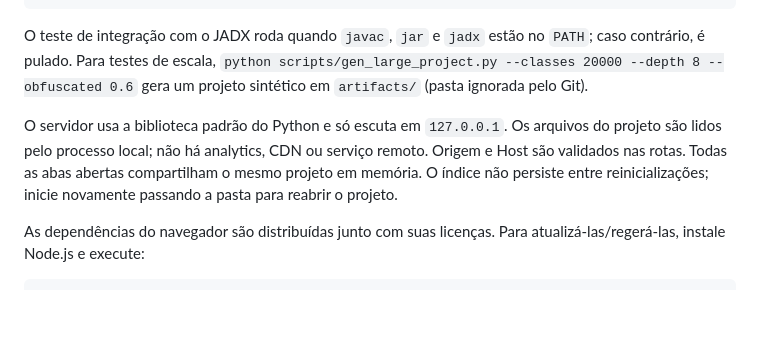
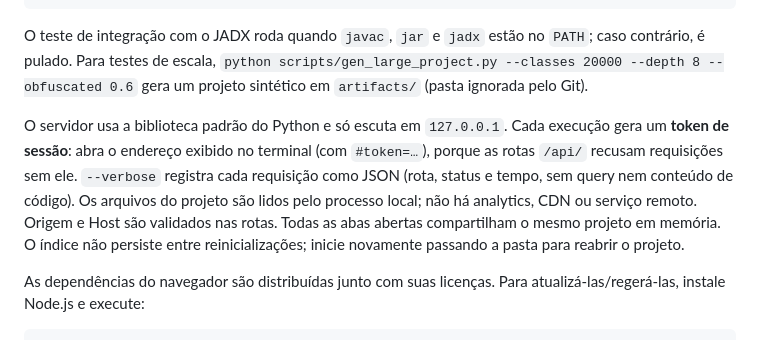
Before and after one commit to Rafawaldrigues/jadx-atlas, a Markdown page: README.md, the part around the change. GitHub-like rendering; blank space fills up the shorter version.

```diff
--- a/README.md
+++ b/README.md
@@ -135,7 +135,7 @@ npm run check
 
 O teste de integração com o JADX roda quando `javac`, `jar` e `jadx` estão no `PATH`; caso contrário, é pulado. Para testes de escala, `python scripts/gen_large_project.py --classes 20000 --depth 8 --obfuscated 0.6` gera um projeto sintético em `artifacts/` (pasta ignorada pelo Git).
 
-O servidor usa a biblioteca padrão do Python e só escuta em `127.0.0.1`. Os arquivos do projeto são lidos pelo processo local; não há analytics, CDN ou serviço remoto. Origem e Host são validados nas rotas. Todas as abas abertas compartilham o mesmo projeto em memória. O índice não persiste entre reinicializações; inicie novamente passando a pasta para reabrir o projeto.
+O servidor usa a biblioteca padrão do Python e só escuta em `127.0.0.1`. Cada execução gera um **token de sessão**: abra o endereço exibido no terminal (com `#token=…`), porque as rotas `/api/` recusam requisições sem ele. `--verbose` registra cada requisição como JSON (rota, status e tempo, sem query nem conteúdo de código). Os arquivos do projeto são lidos pelo processo local; não há analytics, CDN ou serviço remoto. Origem e Host são validados nas rotas. Todas as abas abertas compartilham o mesmo projeto em memória. O índice não persiste entre reinicializações; inicie novamente passando a pasta para reabrir o projeto.
 
 As dependências do navegador são distribuídas junto com suas licenças. Para atualizá-las/regerá-las, instale Node.js e execute:
 
```
Also changed, not shown: docs/DECISIONS.md (+20 -0 lines).
